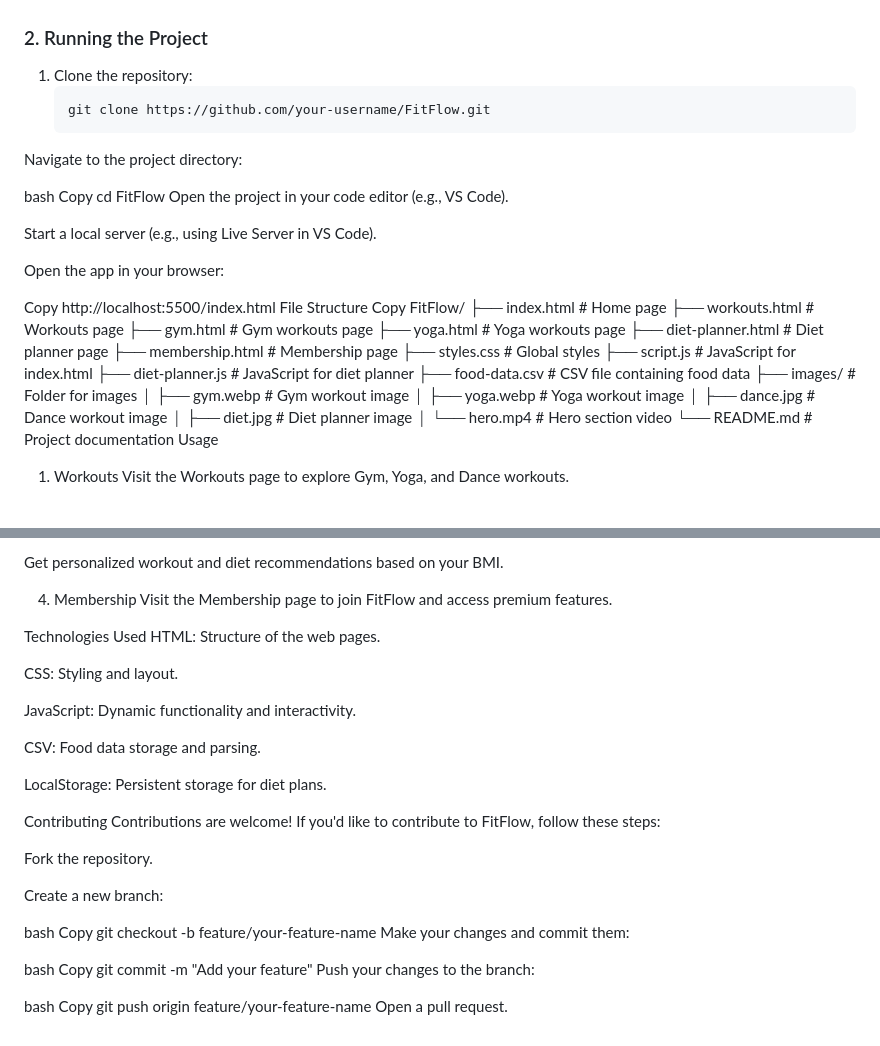
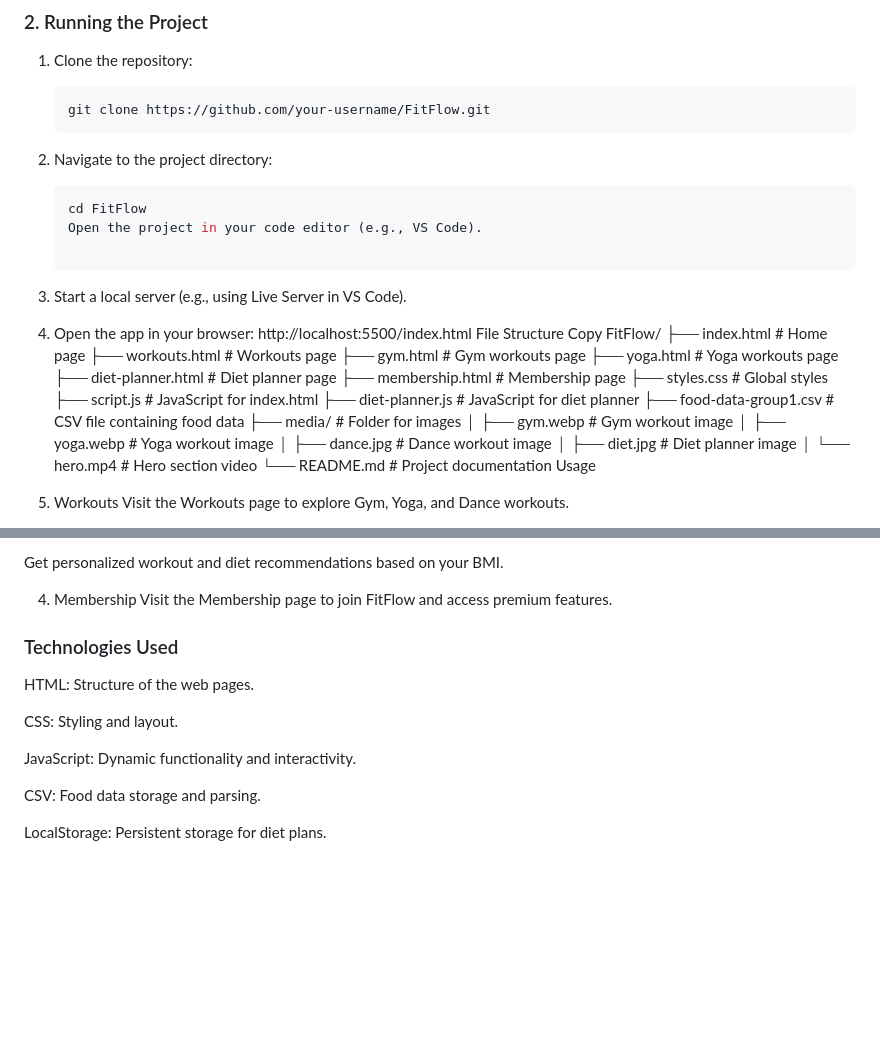
Before and after one commit to El3troX/FitFlow, a Markdown page: README.md, 2 parts joined by grey strips. Rendered like a GitHub page; blank space fills up the shorter version.

````diff
--- a/README.md
+++ b/README.md
@@ -59,21 +59,17 @@ FitFlow is a **fitness and diet planning web application** designed to help user
 1. Clone the repository:
    ```bash
    git clone https://github.com/your-username/FitFlow.git
-Navigate to the project directory:
+2. Navigate to the project directory:
+   ```bash
+   cd FitFlow
+   Open the project in your code editor (e.g., VS Code).
 
-bash
-Copy
-cd FitFlow
-Open the project in your code editor (e.g., VS Code).
+3. Start a local server (e.g., using Live Server in VS Code).
 
-Start a local server (e.g., using Live Server in VS Code).
-
-Open the app in your browser:
-
-Copy
-http://localhost:5500/index.html
-File Structure
-Copy
+4. Open the app in your browser:
+   http://localhost:5500/index.html
+   File Structure
+   Copy
 FitFlow/
 ├── index.html                # Home page
 ├── workouts.html             # Workouts page
@@ -84,8 +80,8 @@ FitFlow/
 ├── styles.css                # Global styles
 ├── script.js                 # JavaScript for index.html
 ├── diet-planner.js           # JavaScript for diet planner
-├── food-data.csv             # CSV file containing food data
-├── images/                   # Folder for images
+├── food-data-group1.csv      # CSV file containing food data
+├── media/                    # Folder for images
 │   ├── gym.webp              # Gym workout image
 │   ├── yoga.webp             # Yoga workout image
 │   ├── dance.jpg             # Dance workout image
@@ -119,7 +115,7 @@ Get personalized workout and diet recommendations based on your BMI.
 4. Membership
 Visit the Membership page to join FitFlow and access premium features.
 
-Technologies Used
+### Technologies Used
 HTML: Structure of the web pages.
 
 CSS: Styling and layout.
@@ -129,25 +125,3 @@ JavaScript: Dynamic functionality and interactivity.
 CSV: Food data storage and parsing.
 
 LocalStorage: Persistent storage for diet plans.
-
-Contributing
-Contributions are welcome! If you'd like to contribute to FitFlow, follow these steps:
-
-Fork the repository.
-
-Create a new branch:
-
-bash
-Copy
-git checkout -b feature/your-feature-name
-Make your changes and commit them:
-
-bash
-Copy
-git commit -m "Add your feature"
-Push your changes to the branch:
-
-bash
-Copy
-git push origin feature/your-feature-name
-Open a pull request.
````
